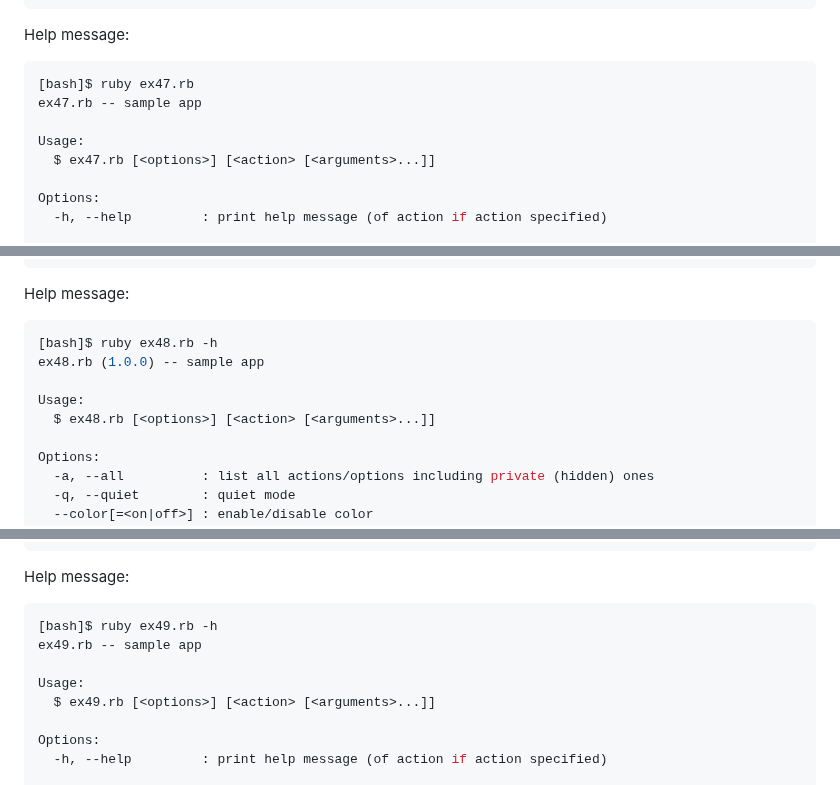
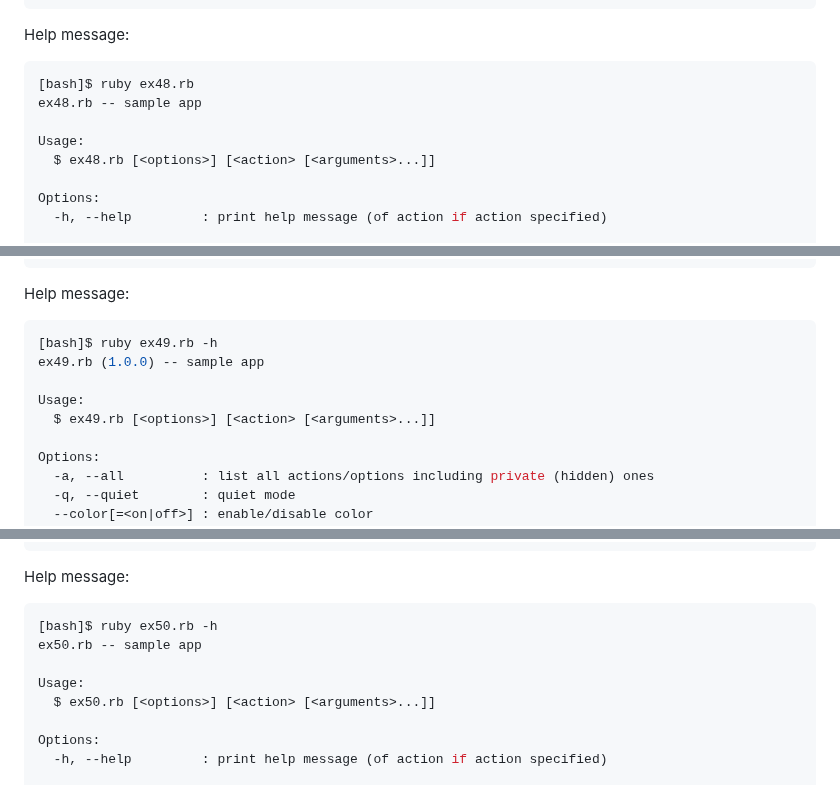
Before and after one commit to kwatch/benry-ruby, a Markdown page: benry-cmdapp/README.md, 3 parts joined by grey strips. GitHub-like rendering.

````diff
--- a/benry-cmdapp/README.md
+++ b/benry-cmdapp/README.md
@@ -2283,11 +2343,11 @@ exit app.main()
 Help message:
 
 ```console
-[bash]$ ruby ex47.rb
-ex47.rb -- sample app
-
-Usage:
-  $ ex47.rb [<options>] [<action> [<arguments>...]]
+[bash]$ ruby ex48.rb
+ex48.rb -- sample app
+
+Usage:
+  $ ex48.rb [<options>] [<action> [<arguments>...]]
 
 Options:
   -h, --help         : print help message (of action if action specified)
@@ -2330,11 +2390,11 @@ exit app.main()
 Help message:
 
 ```console
-[bash]$ ruby ex48.rb -h
-ex48.rb (1.0.0) -- sample app
-
-Usage:
-  $ ex48.rb [<options>] [<action> [<arguments>...]]
+[bash]$ ruby ex49.rb -h
+ex49.rb (1.0.0) -- sample app
+
+Usage:
+  $ ex49.rb [<options>] [<action> [<arguments>...]]
 
 Options:
   -a, --all          : list all actions/options including private (hidden) ones
@@ -2378,11 +2438,11 @@ exit app.main()
 Help message:
 
 ```console
-[bash]$ ruby ex49.rb -h
-ex49.rb -- sample app
-
-Usage:
-  $ ex49.rb [<options>] [<action> [<arguments>...]]
+[bash]$ ruby ex50.rb -h
+ex50.rb -- sample app
+
+Usage:
+  $ ex50.rb [<options>] [<action> [<arguments>...]]
 
 Options:
   -h, --help         : print help message (of action if action specified)
````
Also changed, not shown: other parts of benry-cmdapp/README.md (+89 -29 lines).
